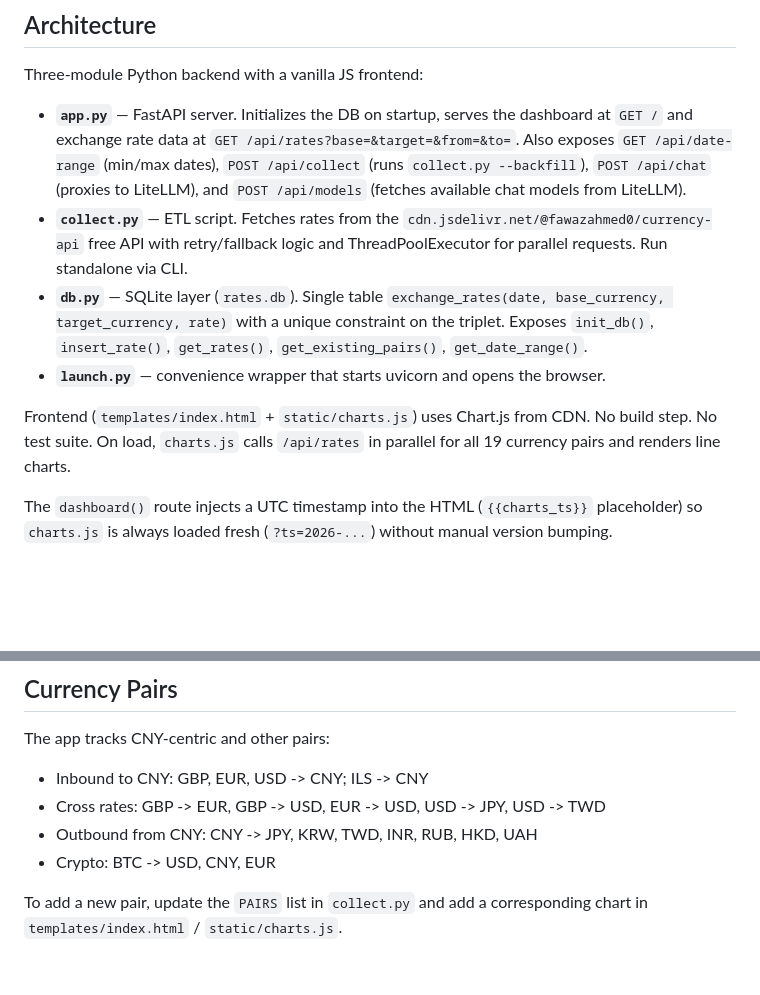
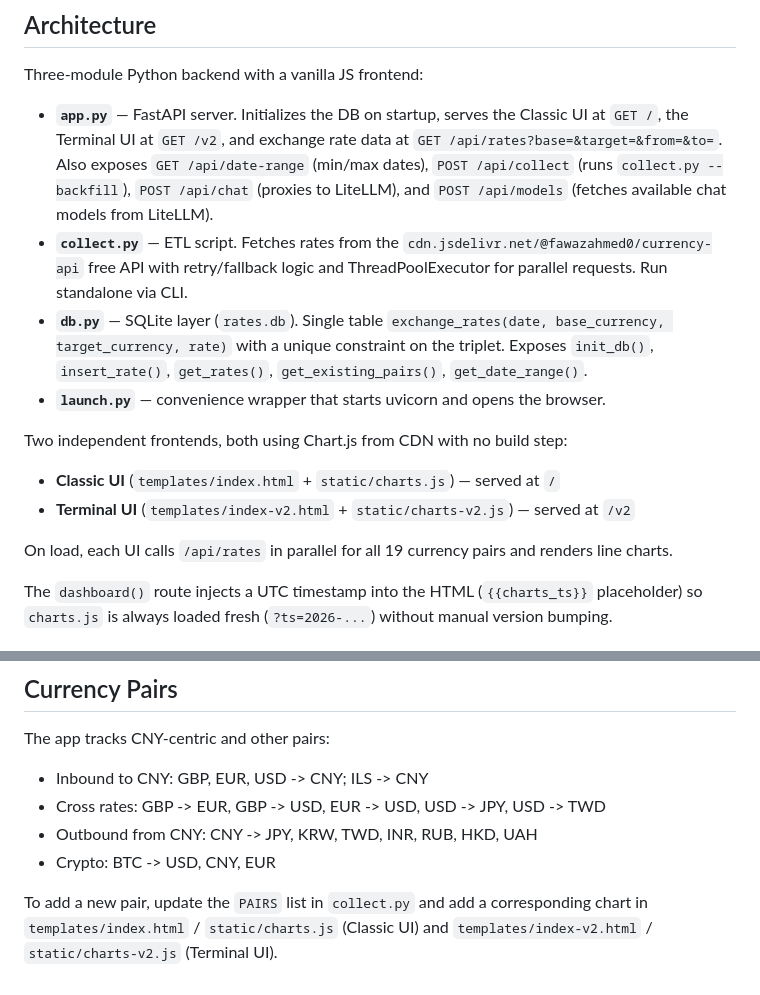
Before and after one commit to Earsday/cny-exchange-rate-dashboard, a Markdown page: CLAUDE.md, 2 parts joined by grey strips. Drawn GitHub-style; blank space fills up the shorter version.

```diff
--- a/CLAUDE.md
+++ b/CLAUDE.md
@@ -21,12 +21,16 @@ python collect.py --workers 4 --days 30   # Custom parallelism / backfill window
 
 Three-module Python backend with a vanilla JS frontend:
 
-- **`app.py`** — FastAPI server. Initializes the DB on startup, serves the dashboard at `GET /` and exchange rate data at `GET /api/rates?base=&target=&from=&to=`. Also exposes `GET /api/date-range` (min/max dates), `POST /api/collect` (runs `collect.py --backfill`), `POST /api/chat` (proxies to LiteLLM), and `POST /api/models` (fetches available chat models from LiteLLM).
+- **`app.py`** — FastAPI server. Initializes the DB on startup, serves the Classic UI at `GET /`, the Terminal UI at `GET /v2`, and exchange rate data at `GET /api/rates?base=&target=&from=&to=`. Also exposes `GET /api/date-range` (min/max dates), `POST /api/collect` (runs `collect.py --backfill`), `POST /api/chat` (proxies to LiteLLM), and `POST /api/models` (fetches available chat models from LiteLLM).
 - **`collect.py`** — ETL script. Fetches rates from the `cdn.jsdelivr.net/@fawazahmed0/currency-api` free API with retry/fallback logic and ThreadPoolExecutor for parallel requests. Run standalone via CLI.
 - **`db.py`** — SQLite layer (`rates.db`). Single table `exchange_rates(date, base_currency, target_currency, rate)` with a unique constraint on the triplet. Exposes `init_db()`, `insert_rate()`, `get_rates()`, `get_existing_pairs()`, `get_date_range()`.
 - **`launch.py`** — convenience wrapper that starts uvicorn and opens the browser.
 
-Frontend (`templates/index.html` + `static/charts.js`) uses Chart.js from CDN. No build step. No test suite. On load, `charts.js` calls `/api/rates` in parallel for all 19 currency pairs and renders line charts.
+Two independent frontends, both using Chart.js from CDN with no build step:
+- **Classic UI** (`templates/index.html` + `static/charts.js`) — served at `/`
+- **Terminal UI** (`templates/index-v2.html` + `static/charts-v2.js`) — served at `/v2`
+
+On load, each UI calls `/api/rates` in parallel for all 19 currency pairs and renders line charts.
 
 The `dashboard()` route injects a UTC timestamp into the HTML (`{{charts_ts}}` placeholder) so `charts.js` is always loaded fresh (`?ts=2026-...`) without manual version bumping.
 
@@ -89,4 +102,4 @@ The app tracks CNY-centric and other pairs:
 - Outbound from CNY: CNY -> JPY, KRW, TWD, INR, RUB, HKD, UAH
 - Crypto: BTC -> USD, CNY, EUR
 
-To add a new pair, update the `PAIRS` list in `collect.py` and add a corresponding chart in `templates/index.html` / `static/charts.js`.
+To add a new pair, update the `PAIRS` list in `collect.py` and add a corresponding chart in `templates/index.html` / `static/charts.js` (Classic UI) and `templates/index-v2.html` / `static/charts-v2.js` (Terminal UI).
```
Also changed, not shown: other parts of CLAUDE.md (+17 -8 lines).
